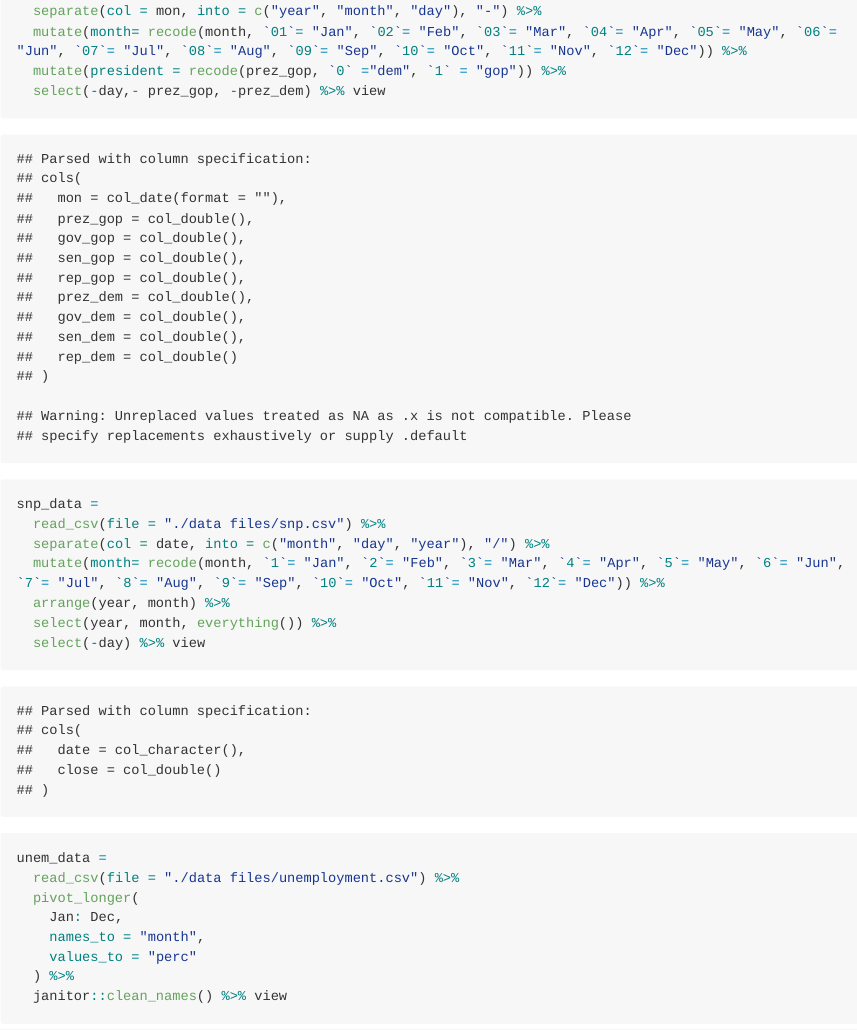
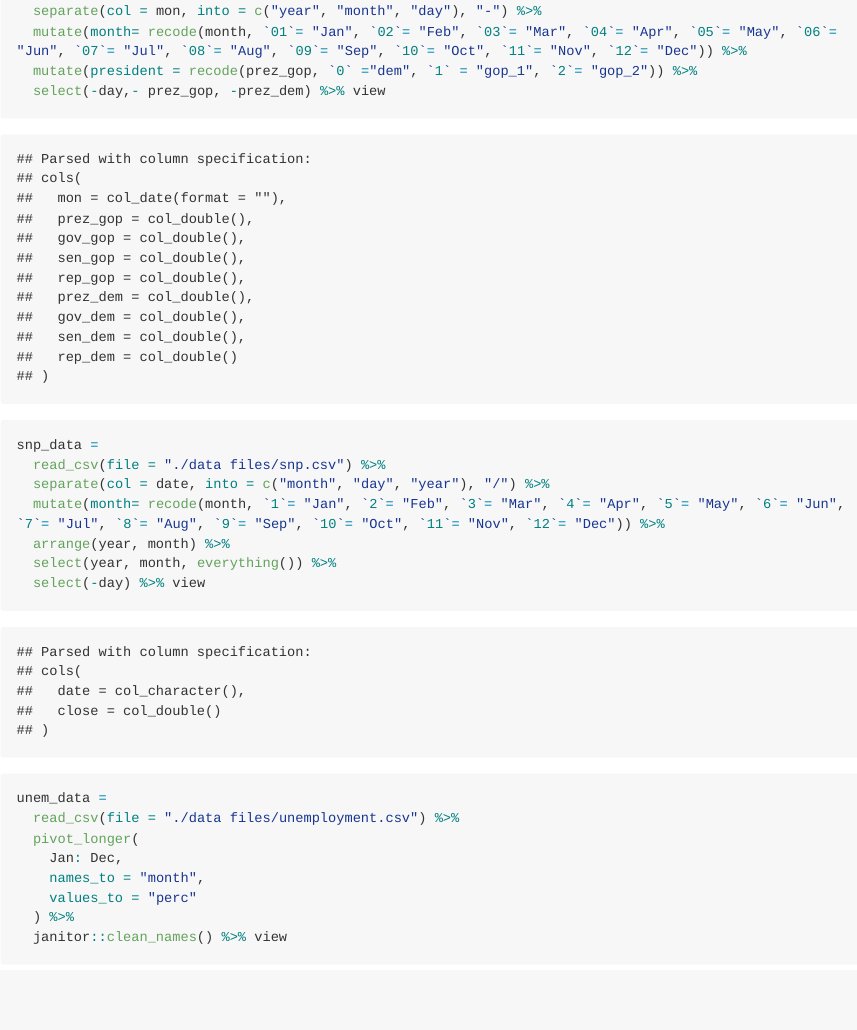
Before and after one commit to Sabrina6669/p8105_hw2_sl4657, an R Markdown document (p8105_hw2_sl4657.Rmd): the page in a window 1100 px wide, from 1580 px down. The pictures show the output file p8105_hw2_sl4657.md that the author committed with the source, drawn offline in the style of GitHub; long lines of code are wrapped.

Commit message:
deal with "2"

```diff
--- a/p8105_hw2_sl4657.Rmd
+++ b/p8105_hw2_sl4657.Rmd
@@ -49,7 +49,7 @@ pols_data =
   read_csv(file = "./data files/pols-month.csv") %>%
   separate(col = mon, into = c("year", "month", "day"), "-") %>%
   mutate(month= recode(month, `01`= "Jan", `02`= "Feb", `03`= "Mar", `04`= "Apr", `05`= "May", `06`= "Jun", `07`= "Jul", `08`= "Aug", `09`= "Sep", `10`= "Oct", `11`= "Nov", `12`= "Dec")) %>%
-  mutate(president = recode(prez_gop, `0` ="dem", `1` = "gop")) %>%
+  mutate(president = recode(prez_gop, `0` ="dem", `1` = "gop_1", `2`= "gop_2")) %>%
   select(-day,- prez_gop, -prez_dem) %>% view
 
 snp_data =
```
Also changed, not shown: p8105_hw2_sl4657.md.
